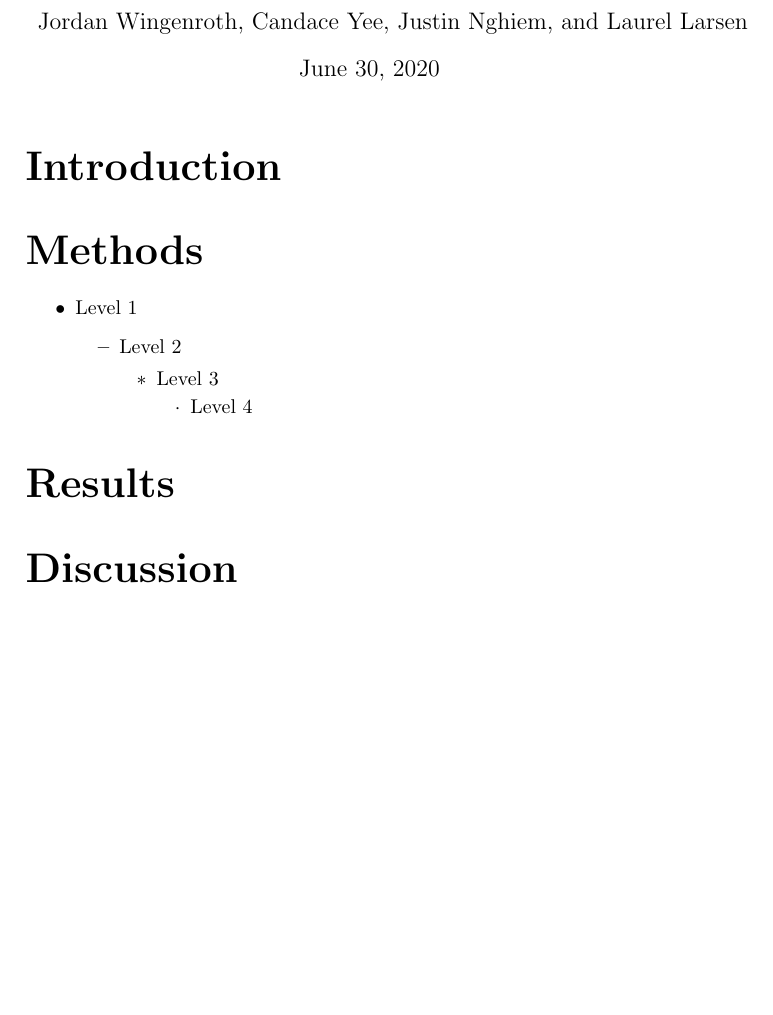
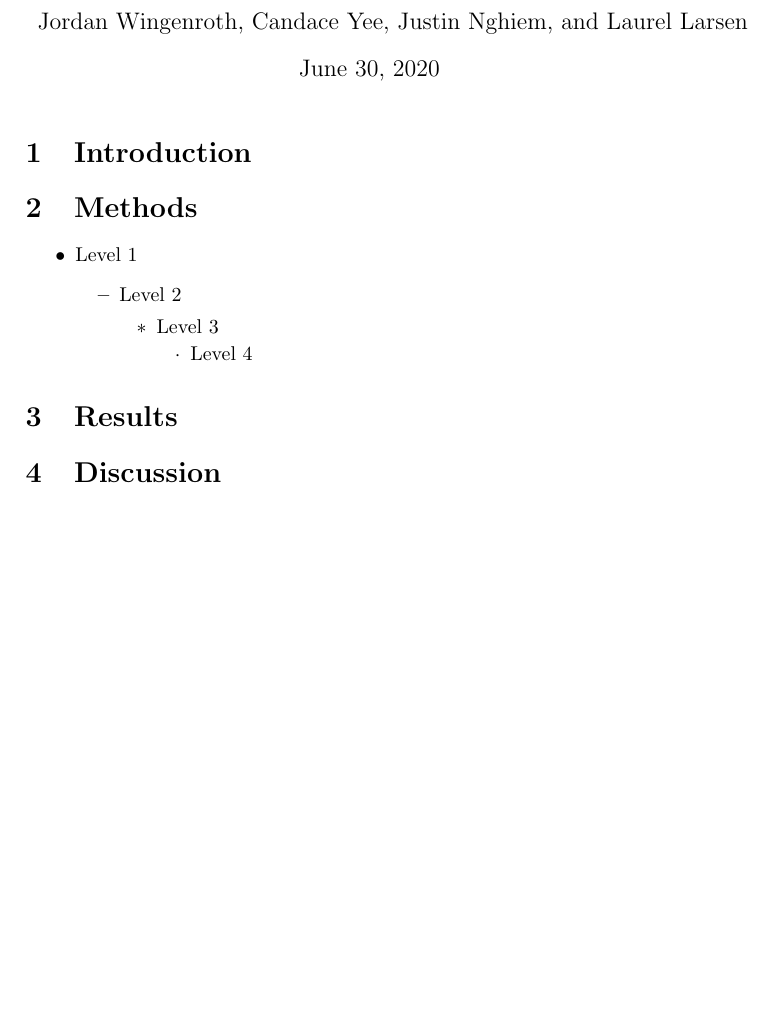
Before and after one commit to jmwingenroth/wingenroth-et-al-2021, a LaTeX document (drafts/outline.tex): part of the page, cut so that both start at the same text. Compiled offline with pdfLaTeX.

Commit message:
formatting

```diff
--- a/drafts/outline.tex
+++ b/drafts/outline.tex
@@ -14,9 +14,11 @@
 
 \maketitle
 
-\part*{Introduction}
+\section{Introduction}
 
-\part*{Methods}
+
+
+\section{Methods}
 
 \begin{outline}
    \1 Level 1
@@ -25,8 +27,8 @@
             \4 Level 4
 \end{outline}
 
-\part*{Results}
+\section{Results}
 
-\part*{Discussion}
+\section{Discussion}
 
 \end{document}
```
Also changed, not shown: drafts/outline.pdf, 3 other files.
